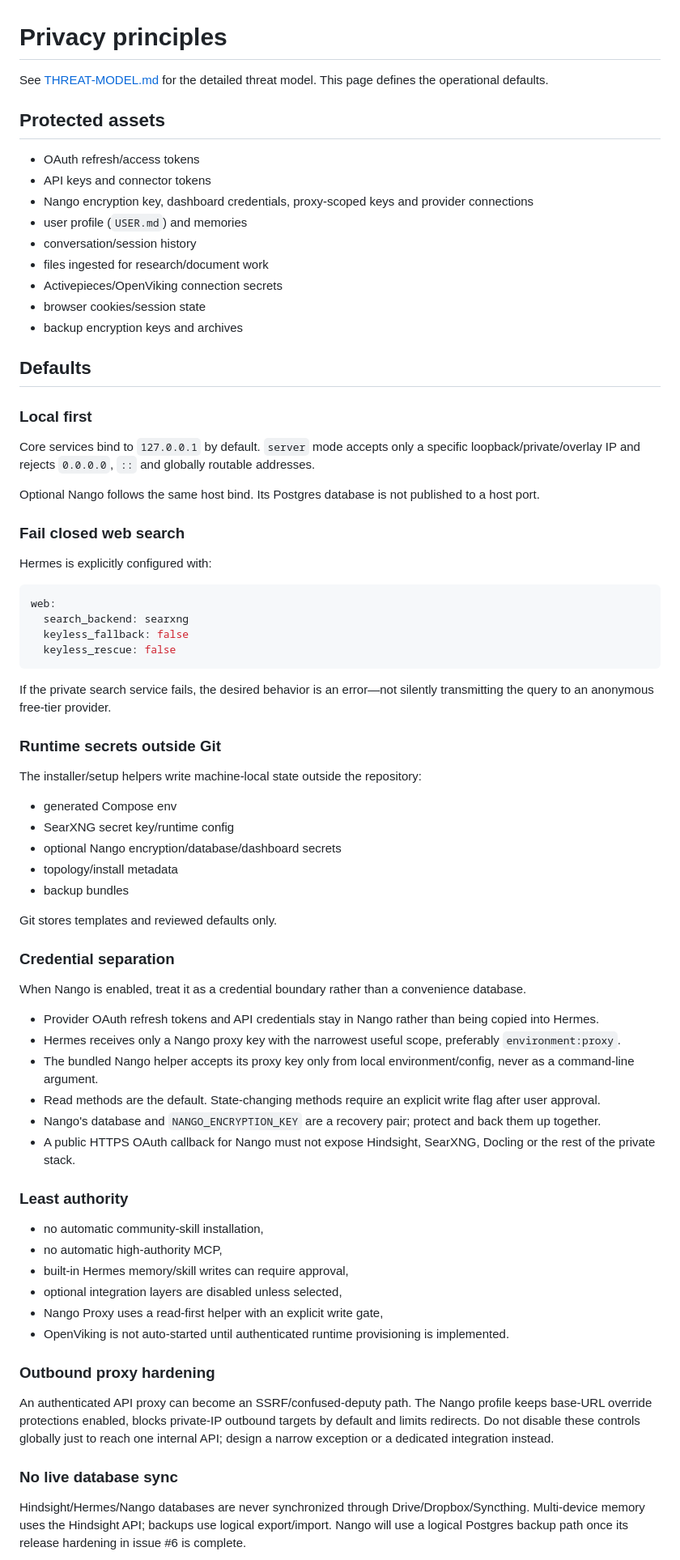
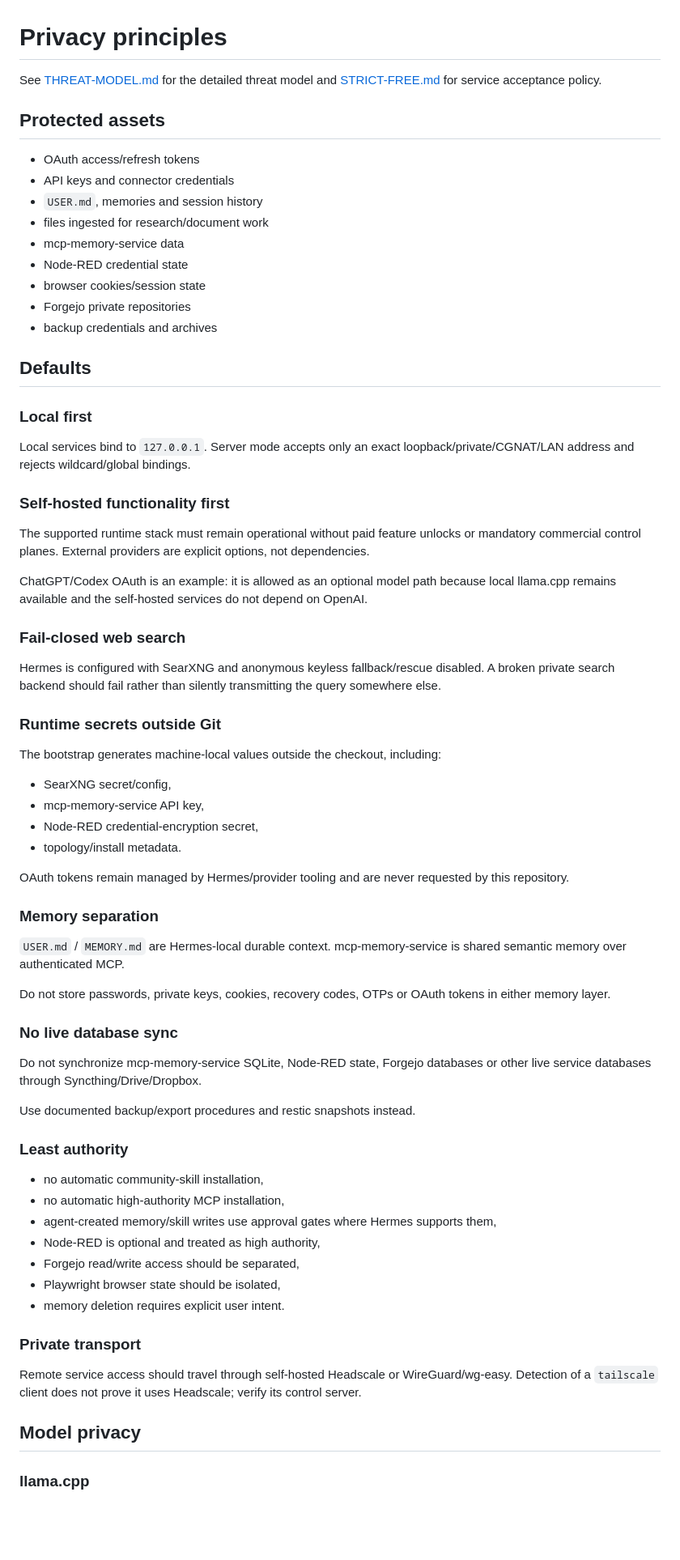
Before and after one commit to JDsnyke/hermes-privacy-stack, a Markdown page: docs/PRIVACY.md, the part around one of its changes. Shown at 81% size. Rendered like a GitHub page; blank space fills up the shorter version.

Commit message:
Align privacy principles with strict-free v2

````diff
--- a/docs/PRIVACY.md
+++ b/docs/PRIVACY.md
@@ -1,77 +1,73 @@
 # Privacy principles
 
-See [THREAT-MODEL.md](THREAT-MODEL.md) for the detailed threat model. This page defines the operational defaults.
+See [THREAT-MODEL.md](THREAT-MODEL.md) for the detailed threat model and [STRICT-FREE.md](STRICT-FREE.md) for service acceptance policy.
 
 ## Protected assets
 
-- OAuth refresh/access tokens
-- API keys and connector tokens
-- Nango encryption key, dashboard credentials, proxy-scoped keys and provider connections
-- user profile (`USER.md`) and memories
-- conversation/session history
+- OAuth access/refresh tokens
+- API keys and connector credentials
+- `USER.md`, memories and session history
 - files ingested for research/document work
-- Activepieces/OpenViking connection secrets
+- mcp-memory-service data
+- Node-RED credential state
 - browser cookies/session state
-- backup encryption keys and archives
+- Forgejo private repositories
+- backup credentials and archives
 
 ## Defaults
 
 ### Local first
 
-Core services bind to `127.0.0.1` by default. `server` mode accepts only a specific loopback/private/overlay IP and rejects `0.0.0.0`, `::` and globally routable addresses.
+Local services bind to `127.0.0.1`. Server mode accepts only an exact loopback/private/CGNAT/LAN address and rejects wildcard/global bindings.
 
-Optional Nango follows the same host bind. Its Postgres database is not published to a host port.
+### Self-hosted functionality first
 
-### Fail closed web search
+The supported runtime stack must remain operational without paid feature unlocks or mandatory commercial control planes. External providers are explicit options, not dependencies.
 
-Hermes is explicitly configured with:
+ChatGPT/Codex OAuth is an example: it is allowed as an optional model path because local llama.cpp remains available and the self-hosted services do not depend on OpenAI.
 
-```yaml
-web:
-  search_backend: searxng
-  keyless_fallback: false
-  keyless_rescue: false
-```
+### Fail-closed web search
 
-If the private search service fails, the desired behavior is an error—not silently transmitting the query to an anonymous free-tier provider.
+Hermes is configured with SearXNG and anonymous keyless fallback/rescue disabled. A broken private search backend should fail rather than silently transmitting the query somewhere else.
 
 ### Runtime secrets outside Git
 
-The installer/setup helpers write machine-local state outside the repository:
+The bootstrap generates machine-local values outside the checkout, including:
 
-- generated Compose env
-- SearXNG secret key/runtime config
-- optional Nango encryption/database/dashboard secrets
-- topology/install metadata
-- backup bundles
+- SearXNG secret/config,
+- mcp-memory-service API key,
+- Node-RED credential-encryption secret,
+- topology/install metadata.
 
-Git stores templates and reviewed defaults only.
+OAuth tokens remain managed by Hermes/provider tooling and are never requested by this repository.
 
-### Credential separation
+### Memory separation
 
-When Nango is enabled, treat it as a credential boundary rather than a convenience database.
+`USER.md` / `MEMORY.md` are Hermes-local durable context. mcp-memory-service is shared semantic memory over authenticated MCP.
 
-- Provider OAuth refresh tokens and API credentials stay in Nango rather than being copied into Hermes.
-- Hermes receives only a Nango proxy key with the narrowest useful scope, preferably `environment:proxy`.
-- The bundled Nango helper accepts its proxy key only from local environment/config, never as a command-line argument.
-- Read methods are the default. State-changing methods require an explicit write flag after user approval.
-- Nango's database and `NANGO_ENCRYPTION_KEY` are a recovery pair; protect and back them up together.
-- A public HTTPS OAuth callback for Nango must not expose Hindsight, SearXNG, Docling or the rest of the private stack.
+Do not store passwords, private keys, cookies, recovery codes, OTPs or OAuth tokens in either memory layer.
+
+### No live database sync
+
+Do not synchronize mcp-memory-service SQLite, Node-RED state, Forgejo databases or other live service databases through Syncthing/Drive/Dropbox.
+
+Use documented backup/export procedures and restic snapshots instead.
 
 ### Least authority
 
 - no automatic community-skill installation,
-- no automatic high-authority MCP,
-- built-in Hermes memory/skill writes can require approval,
-- optional integration layers are disabled unless selected,
-- Nango Proxy uses a read-first helper with an explicit write gate,
-- OpenViking is not auto-started until authenticated runtime provisioning is implemented.
+- no automatic high-authority MCP installation,
+- agent-created memory/skill writes use approval gates where Hermes supports them,
+- Node-RED is optional and treated as high authority,
+- Forgejo read/write access should be separated,
+- Playwright browser state should be isolated,
+- memory deletion requires explicit user intent.
 
-### Outbound proxy hardening
+### Private transport
 
-An authenticated API proxy can become an SSRF/confused-deputy path. The Nango profile keeps base-URL override protections enabled, blocks private-IP outbound targets by default and limits redirects. Do not disable these controls globally just to reach one internal API; design a narrow exception or a dedicated integration instead.
+Remote service access should travel through self-hosted Headscale or WireGuard/wg-easy. Detection of a `tailscale` client does not prove it uses Headscale; verify its control server.
 
-### No live database sync
+## Model privacy
 
-Hindsight/Hermes/Nango databases are never synchronized through Drive/Dropbox/Syncthing. Multi-device memory uses the Hindsight API; backups use logical export/import. Nango will use a logical Postgres backup path once its release hardening in issue #6 is complete.
+### llama.cpp
 
````
Also changed, not shown: other parts of docs/PRIVACY.md (+24 -7 lines).
